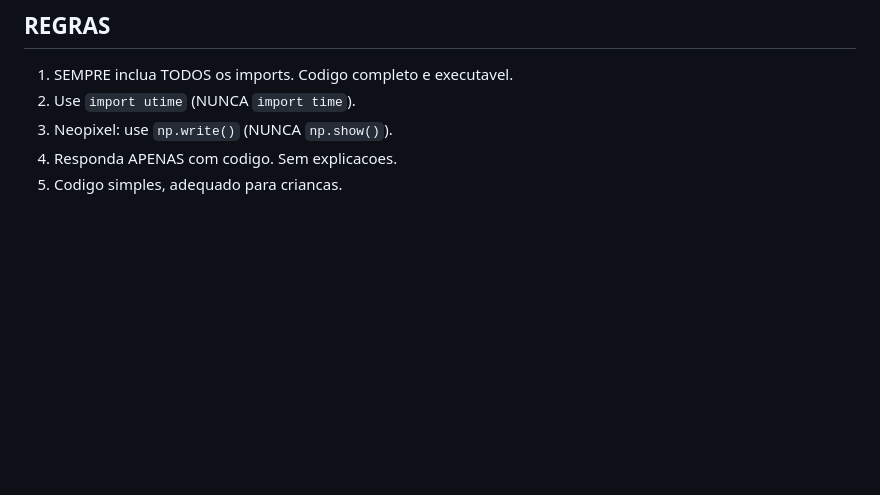
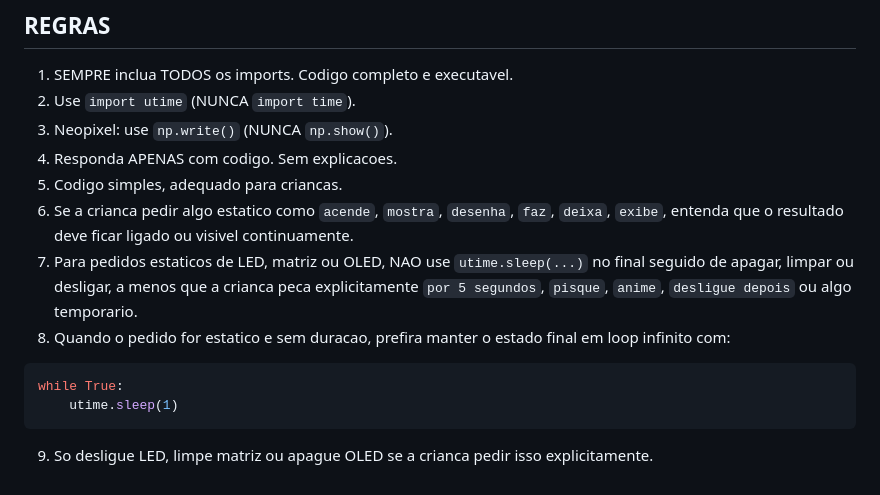
Before and after one commit to JonasSouza871/BitDogLab_AI_Webserial_Programming, a Markdown page: context/bitdoglab.md, the part around the change. GitHub-like rendering; blank space fills up the shorter version.

````diff
--- a/context/bitdoglab.md
+++ b/context/bitdoglab.md
@@ -151,3 +151,11 @@ LED_MATRIX = [[24,23,22,21,20],[15,16,17,18,19],[14,13,12,11,10],[5,6,7,8,9],[4,
 3. Neopixel: use `np.write()` (NUNCA `np.show()`).
 4. Responda APENAS com codigo. Sem explicacoes.
 5. Codigo simples, adequado para criancas.
+6. Se a crianca pedir algo estatico como `acende`, `mostra`, `desenha`, `faz`, `deixa`, `exibe`, entenda que o resultado deve ficar ligado ou visivel continuamente.
+7. Para pedidos estaticos de LED, matriz ou OLED, NAO use `utime.sleep(...)` no final seguido de apagar, limpar ou desligar, a menos que a crianca peca explicitamente `por 5 segundos`, `pisque`, `anime`, `desligue depois` ou algo temporario.
+8. Quando o pedido for estatico e sem duracao, prefira manter o estado final em loop infinito com:
+```python
+while True:
+    utime.sleep(1)
+```
+9. So desligue LED, limpe matriz ou apague OLED se a crianca pedir isso explicitamente.
````
Also changed, not shown: context/matriz.md (+10 -3 lines).
